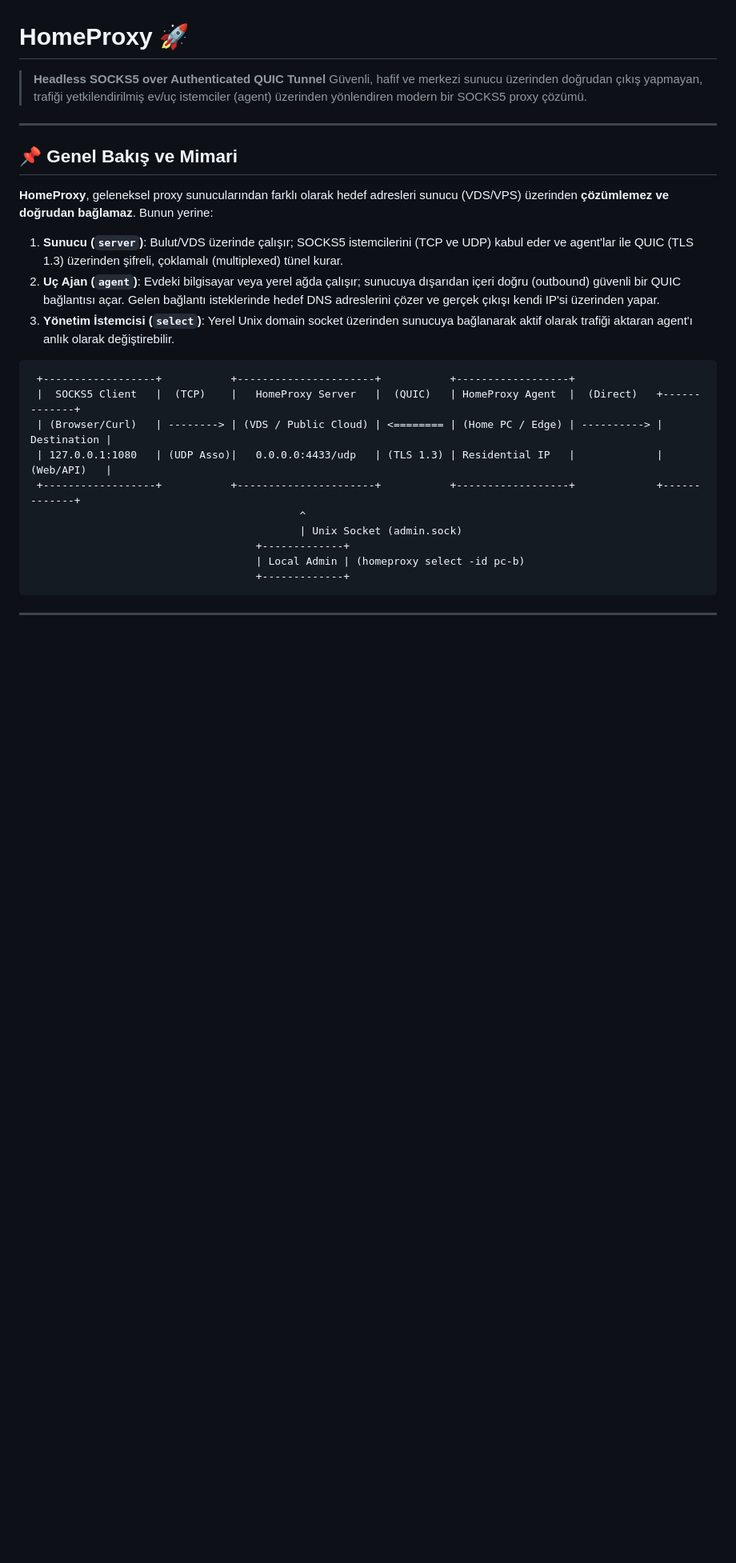
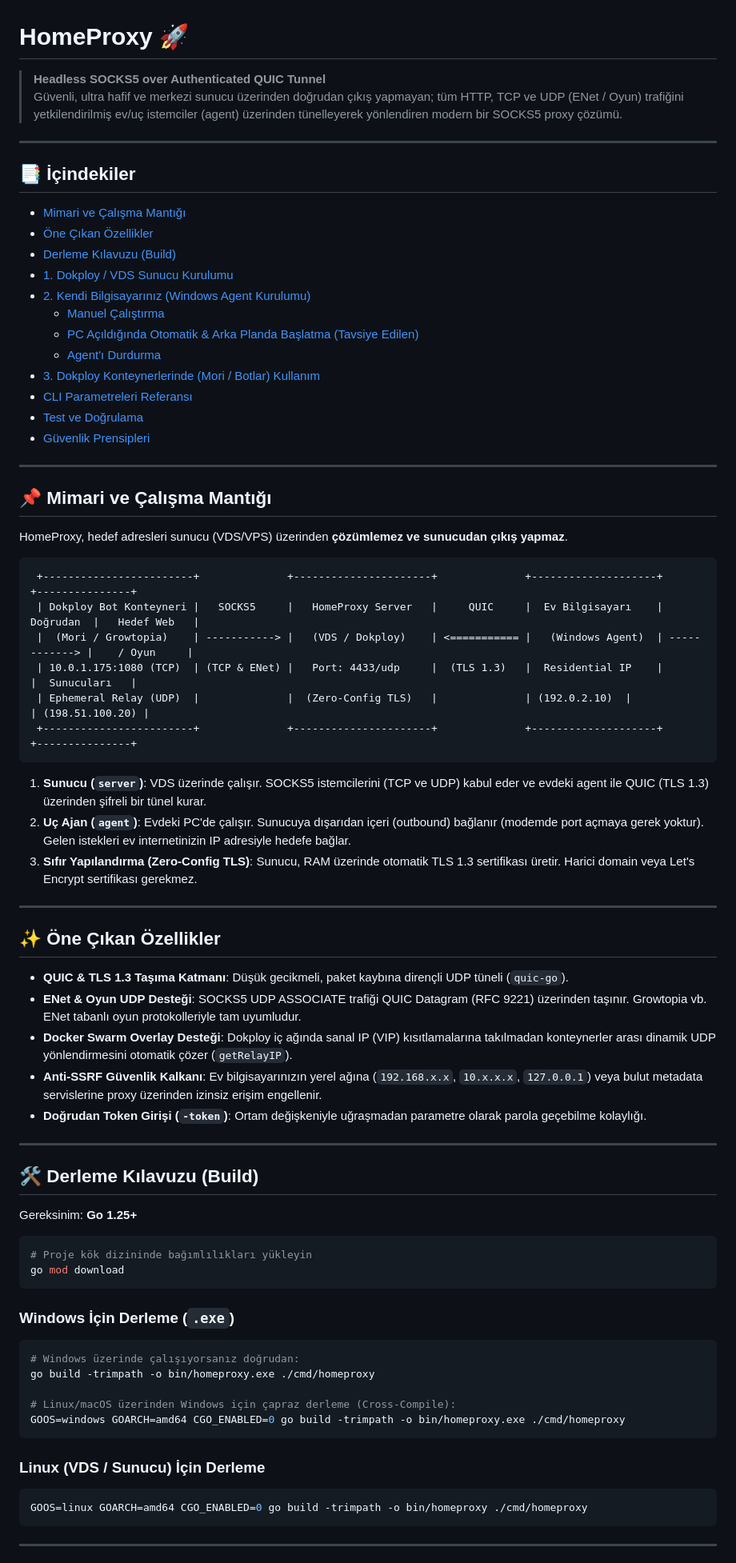
Before and after one commit to emi-ran/homeproxy, a Markdown page: README.md, the part around one of its changes. Shown at 80% size. GitHub-like rendering; blank space fills up the shorter version.

````diff
--- a/README.md
+++ b/README.md
@@ -1,29 +1,76 @@
 # HomeProxy 🚀
 
 > **Headless SOCKS5 over Authenticated QUIC Tunnel**
-> Güvenli, hafif ve merkezi sunucu üzerinden doğrudan çıkış yapmayan, trafiği yetkilendirilmiş ev/uç istemciler (agent) üzerinden yönlendiren modern bir SOCKS5 proxy çözümü.
+> Güvenli, ultra hafif ve merkezi sunucu üzerinden doğrudan çıkış yapmayan; tüm HTTP, TCP ve UDP (ENet / Oyun) trafiğini yetkilendirilmiş ev/uç istemciler (agent) üzerinden tünelleyerek yönlendiren modern bir SOCKS5 proxy çözümü.
 
 ---
 
-## 📌 Genel Bakış ve Mimari
+## 📑 İçindekiler
+- [Mimari ve Çalışma Mantığı](#-mimari-ve-çalışma-mantığı)
+- [Öne Çıkan Özellikler](#-öne-çıkan-özellikler)
+- [Derleme Kılavuzu (Build)](#-derleme-kılavuzu-build)
+- [1. Dokploy / VDS Sunucu Kurulumu](#1-dokploy--vds-sunucu-kurulumu)
+- [2. Kendi Bilgisayarınız (Windows Agent Kurulumu)](#2-kendi-bilgisayarınız-windows-agent-kurulumu)
+  - [Manuel Çalıştırma](#manuel-çalıştırma)
+  - [PC Açıldığında Otomatik & Arka Planda Başlatma (Tavsiye Edilen)](#pc-açıldığında-otomatik--arka-planda-başlatma-tavsiye-edilen)
+  - [Agent'ı Durdurma](#agentı-durdurma)
+- [3. Dokploy Konteynerlerinde (Mori / Botlar) Kullanım](#3-dokploy-konteynerlerinde-mori--botlar-kullanım)
+- [CLI Parametreleri Referansı](#-cli-parametreleri-referansı)
+- [Test ve Doğrulama](#-test-ve-doğrulama)
+- [Güvenlik Prensipleri](#-güvenlik-prensipleri)
 
-**HomeProxy**, geleneksel proxy sunucularından farklı olarak hedef adresleri sunucu (VDS/VPS) üzerinden **çözümlemez ve doğrudan bağlamaz**. Bunun yerine:
+---
 
-1. **Sunucu (`server`)**: Bulut/VDS üzerinde çalışır; SOCKS5 istemcilerini (TCP ve UDP) kabul eder ve agent'lar ile QUIC (TLS 1.3) üzerinden şifreli, çoklamalı (multiplexed) tünel kurar.
-2. **Uç Ajan (`agent`)**: Evdeki bilgisayar veya yerel ağda çalışır; sunucuya dışarıdan içeri doğru (outbound) güvenli bir QUIC bağlantısı açar. Gelen bağlantı isteklerinde hedef DNS adreslerini çözer ve gerçek çıkışı kendi IP'si üzerinden yapar.
-3. **Yönetim İstemcisi (`select`)**: Yerel Unix domain socket üzerinden sunucuya bağlanarak aktif olarak trafiği aktaran agent'ı anlık olarak değiştirebilir.
+## 📌 Mimari ve Çalışma Mantığı
+
+HomeProxy, hedef adresleri sunucu (VDS/VPS) üzerinden **çözümlemez ve sunucudan çıkış yapmaz**.
 
 ```
- +------------------+           +----------------------+           +------------------+
- |  SOCKS5 Client   |  (TCP)    |   HomeProxy Server   |  (QUIC)   | HomeProxy Agent  |  (Direct)   +-------------+
- | (Browser/Curl)   | --------> | (VDS / Public Cloud) | <======== | (Home PC / Edge) | ----------> | Destination |
- | 127.0.0.1:1080   | (UDP Asso)|   0.0.0.0:4433/udp   | (TLS 1.3) | Residential IP   |             | (Web/API)   |
- +------------------+           +----------------------+           +------------------+             +-------------+
-                                           ^
-                                           | Unix Socket (admin.sock)
-                                    +-------------+
-                                    | Local Admin | (homeproxy select -id pc-b)
-                                    +-------------+
+ +------------------------+              +----------------------+              +--------------------+              +---------------+
+ | Dokploy Bot Konteyneri |   SOCKS5     |   HomeProxy Server   |     QUIC     |  Ev Bilgisayarı    |    Doğrudan  |   Hedef Web   |
+ |  (Mori / Growtopia)    | -----------> |   (VDS / Dokploy)    | <=========== |   (Windows Agent)  | ------------> |    / Oyun     |
+ | 10.0.1.175:1080 (TCP)  | (TCP & ENet) |   Port: 4433/udp     |  (TLS 1.3)   |  Residential IP    |               |  Sunucuları   |
+ | Ephemeral Relay (UDP)  |              |  (Zero-Config TLS)   |              | (192.0.2.10)  |               | (198.51.100.20) |
+ +------------------------+              +----------------------+              +--------------------+              +---------------+
+```
+
+1. **Sunucu (`server`)**: VDS üzerinde çalışır. SOCKS5 istemcilerini (TCP ve UDP) kabul eder ve evdeki agent ile QUIC (TLS 1.3) üzerinden şifreli bir tünel kurar.
+2. **Uç Ajan (`agent`)**: Evdeki PC'de çalışır. Sunucuya dışarıdan içeri (outbound) bağlanır (modemde port açmaya gerek yoktur). Gelen istekleri ev internetinizin IP adresiyle hedefe bağlar.
+3. **Sıfır Yapılandırma (Zero-Config TLS)**: Sunucu, RAM üzerinde otomatik TLS 1.3 sertifikası üretir. Harici domain veya Let's Encrypt sertifikası gerekmez.
+
+---
+
+## ✨ Öne Çıkan Özellikler
+
+- **QUIC & TLS 1.3 Taşıma Katmanı**: Düşük gecikmeli, paket kaybına dirençli UDP tüneli (`quic-go`).
+- **ENet & Oyun UDP Desteği**: SOCKS5 UDP ASSOCIATE trafiği QUIC Datagram (RFC 9221) üzerinden taşınır. Growtopia vb. ENet tabanlı oyun protokolleriyle tam uyumludur.
+- **Docker Swarm Overlay Desteği**: Dokploy iç ağında sanal IP (VIP) kısıtlamalarına takılmadan konteynerler arası dinamik UDP yönlendirmesini otomatik çözer (`getRelayIP`).
+- **Anti-SSRF Güvenlik Kalkanı**: Ev bilgisayarınızın yerel ağına (`192.168.x.x`, `10.x.x.x`, `127.0.0.1`) veya bulut metadata servislerine proxy üzerinden izinsiz erişim engellenir.
+- **Doğrudan Token Girişi (`-token`)**: Ortam değişkeniyle uğraşmadan parametre olarak parola geçebilme kolaylığı.
+
+---
+
+## 🛠️ Derleme Kılavuzu (Build)
+
+Gereksinim: **Go 1.25+**
+
+```bash
+# Proje kök dizininde bağımlılıkları yükleyin
+go mod download
+```
+
+### Windows İçin Derleme (`.exe`)
+```powershell
+# Windows üzerinde çalışıyorsanız doğrudan:
+go build -trimpath -o bin/homeproxy.exe ./cmd/homeproxy
+
+# Linux/macOS üzerinden Windows için çapraz derleme (Cross-Compile):
+GOOS=windows GOARCH=amd64 CGO_ENABLED=0 go build -trimpath -o bin/homeproxy.exe ./cmd/homeproxy
+```
+
+### Linux (VDS / Sunucu) İçin Derleme
+```bash
+GOOS=linux GOARCH=amd64 CGO_ENABLED=0 go build -trimpath -o bin/homeproxy ./cmd/homeproxy
 ```
 
 ---
````
Also changed, not shown: other parts of README.md (+99 -149 lines).
